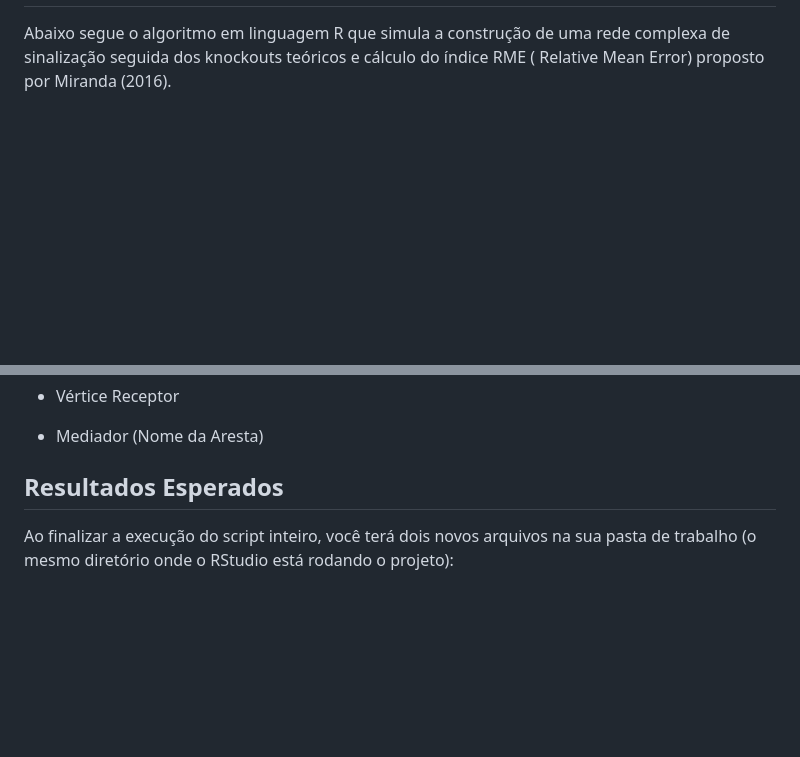
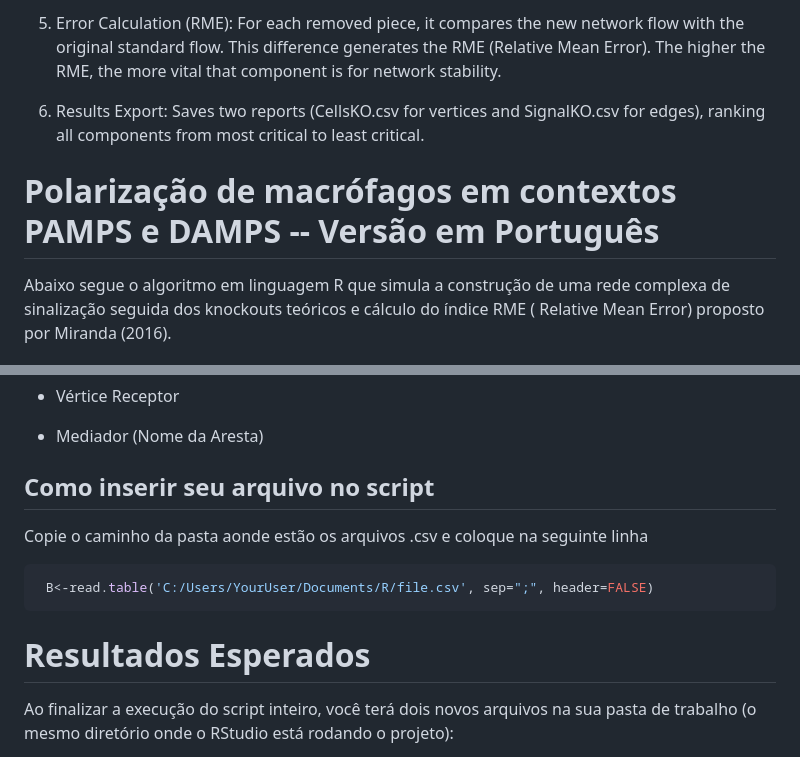
Before and after one commit to Gabriel-E-S/MacrophagePolarizationAlgorithm, a Markdown page: README.md, 2 parts joined by grey strips. Drawn GitHub-style; blank space fills up the shorter version.

````diff
--- a/README.md
+++ b/README.md
@@ -2,3 +73,9 @@
+5. Error Calculation (RME): For each removed piece, it compares the new network flow with the original standard flow. This difference generates the RME (Relative Mean Error). The higher the RME, the more vital that component is for network stability.
+
+6. Results Export: Saves two reports (CellsKO.csv for vertices and SignalKO.csv for edges), ranking all components from most critical to least critical.
+
+
+# Polarização de macrófagos em contextos PAMPS e DAMPS -- Versão em Português
 
 Abaixo segue o algoritmo em linguagem R que simula a construção de uma rede complexa de sinalização seguida dos
 knockouts teóricos e cálculo do índice RME ( Relative Mean Error) proposto por Miranda (2016).
@@ -27,7 +104,17 @@ contendo três colunas na seguinte ordem:
 
 + Mediador (Nome da Aresta)
 
-## Resultados Esperados
+## Como inserir seu arquivo no script
+
+Copie o caminho da pasta aonde estão os  arquivos .csv e coloque na seguinte linha
+
+```R
+ B<-read.table('C:/Users/YourUser/Documents/R/file.csv', sep=";", header=FALSE)
+```
+
+
+
+# Resultados Esperados
 Ao finalizar a execução do script inteiro, você terá dois novos arquivos na sua pasta de trabalho (o mesmo diretório onde o RStudio está rodando o projeto):
 
 + CellsKO.csv: Um relatório ranqueado decrescentemente contendo a importância (RME) de cada vértice, além do status de conectividade do sistema após sua remoção.
````
Also changed, not shown: other parts of README.md (+72 -1 lines).
